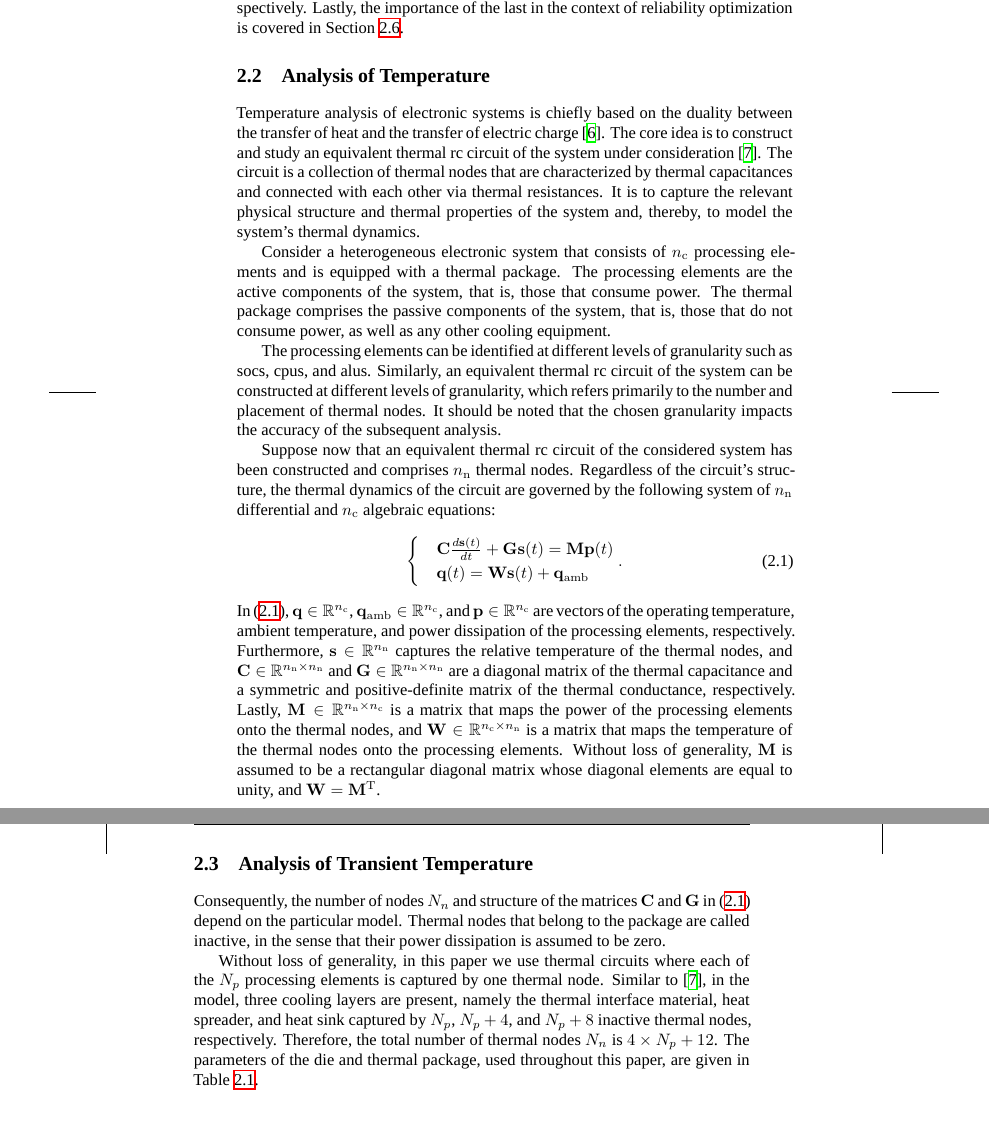
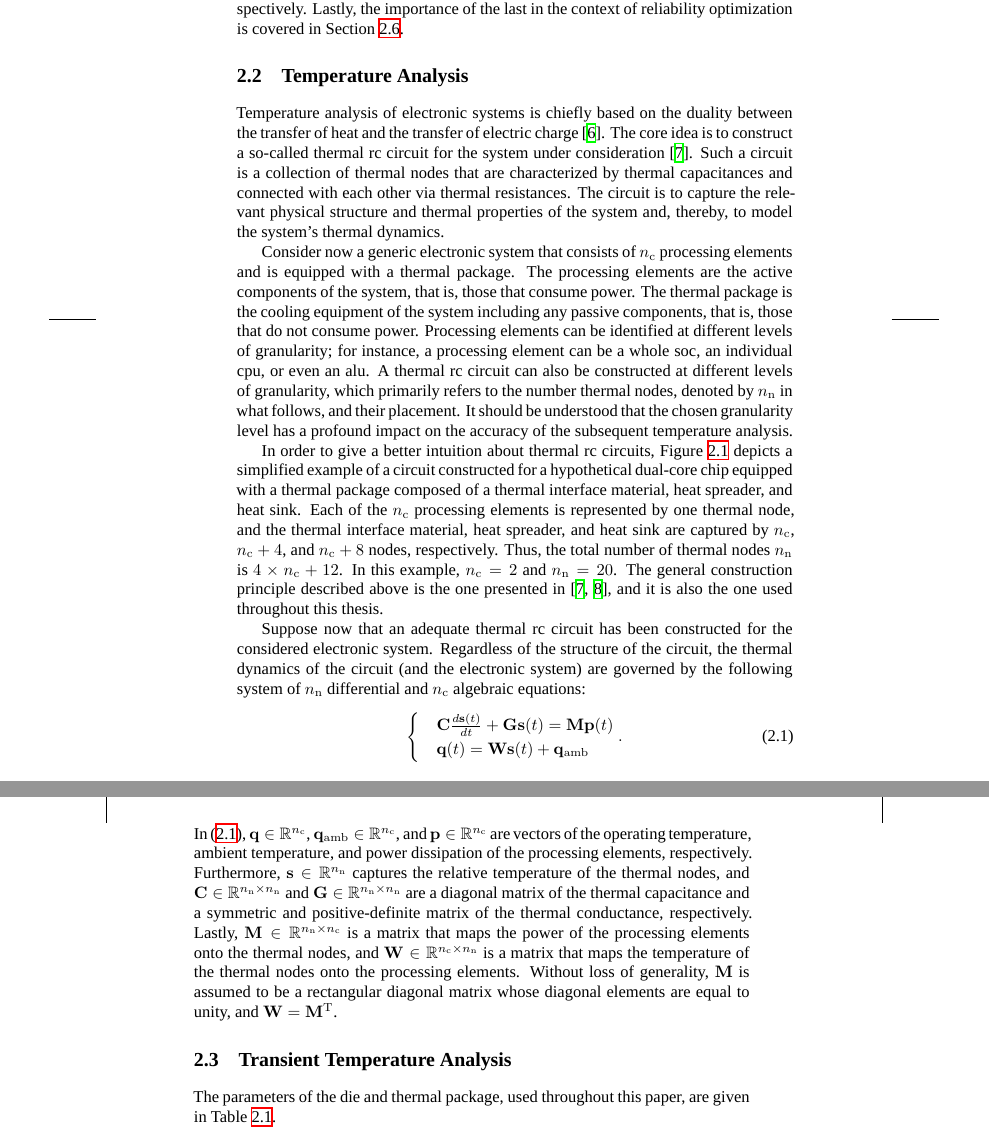
Before and after one commit to quantum-philosophy/thesis, a LaTeX thesis (thesis.tex, which reads include/development/certainty.tex): two parts of pages 18 and 19 of 45, joined at a grey line, cut so that both start at the same text, the shorter picture padded with empty space. Compiled offline with XeLaTeX; a missing font is replaced by an installed copy or a similar font.

Commit message:
Describe the circuit

```diff
--- a/include/development/certainty.tex
+++ b/include/development/certainty.tex
@@ -39,35 +39,47 @@ discussed separately in \sref{transient-analysis},
 respectively. Lastly, the importance of the last in the context of reliability
 optimization is covered in \sref{reliability-optimization}.
 
-\section{Analysis of Temperature}
+\section{Temperature Analysis}
 \slab{temperature-analysis}
 
 Temperature analysis of electronic systems is chiefly based on the duality
 between the transfer of heat and the transfer of electric charge
-\cite{kreith2000}. The core idea is to construct and study an equivalent thermal
-\up{RC} circuit of the system under consideration \cite{skadron2003}. The
-circuit is a collection of thermal nodes that are characterized by thermal
-capacitances and connected with each other via thermal resistances. It is to
-capture the relevant physical structure and thermal properties of the system
-and, thereby, to model the system's thermal dynamics.
+\cite{kreith2000}. The core idea is to construct a so-called thermal \up{RC}
+circuit for the system under consideration \cite{skadron2003}. Such a circuit is
+a collection of thermal nodes that are characterized by thermal capacitances and
+connected with each other via thermal resistances. The circuit is to capture the
+relevant physical structure and thermal properties of the system and, thereby,
+to model the system's thermal dynamics.
 
-Consider a heterogeneous electronic system that consists of \nc processing
+Consider now a generic electronic system that consists of \nc processing
 elements and is equipped with a thermal package. The processing elements are the
 active components of the system, that is, those that consume power. The thermal
-package comprises the passive components of the system, that is, those that do
-not consume power, as well as any other cooling equipment.
+package is the cooling equipment of the system including any passive components,
+that is, those that do not consume power. Processing elements can be identified
+at different levels of granularity; for instance, a processing element can be a
+whole \up{SoC}, an individual \up{CPU}, or even an \up{ALU}. A thermal \up{RC}
+circuit can also be constructed at different levels of granularity, which
+primarily refers to the number thermal nodes, denoted by \nn in what follows,
+and their placement. It should be understood that the chosen granularity level
+has a profound impact on the accuracy of the subsequent temperature analysis.
 
-The processing elements can be identified at different levels of granularity
-such as \up{SoC}s, \up{CPU}s, and \up{ALU}s. Similarly, an equivalent thermal
-\up{RC} circuit of the system can be constructed at different levels of
-granularity, which refers primarily to the number and placement of thermal
-nodes. It should be noted that the chosen granularity impacts the accuracy of
-the subsequent analysis.
+\input{include/assets/figures/circuit}
+In order to give a better intuition about thermal \up{RC} circuits,
+\fref{circuit} depicts a simplified example of a circuit constructed for a
+hypothetical dual-core chip equipped with a thermal package composed of a
+thermal interface material, heat spreader, and heat sink. Each of the $\nc$
+processing elements is represented by one thermal node, and the thermal
+interface material, heat spreader, and heat sink are captured by \nc, $\nc + 4$,
+and $\nc + 8$ nodes, respectively. Thus, the total number of thermal nodes \nn
+is $4 \times \nc + 12$. In this example, $\nc = 2$ and $\nn = 20$. The general
+construction principle described above is the one presented in
+\cite{skadron2003, huang2008}, and it is also the one used throughout this
+thesis.
 
-Suppose now that an equivalent thermal \up{RC} circuit of the considered system
-has been constructed and comprises $\nn$ thermal nodes. Regardless of the
-circuit's structure, the thermal dynamics of the circuit are governed by the
-following system of $\nn$ differential and $\nc$ algebraic equations:
+Suppose now that an adequate thermal \up{RC} circuit has been constructed for
+the considered electronic system. Regardless of the structure of the circuit,
+the thermal dynamics of the circuit (and the electronic system) are governed by
+the following system of $\nn$ differential and $\nc$ algebraic equations:
 \begin{equation} \elab{temperature-model-original}
   \begin{cases}
     & \m{C} \frac{d\vs(t)}{dt} + \m{G} \vs(t) = \m{M} \vp(t) \\
@@ -88,18 +100,8 @@ processing elements. Without loss of generality, $\m{M}$ is assumed to be a
 rectangular diagonal matrix whose diagonal elements are equal to unity, and
 $\m{W} = \m{M}^\transpose$.
 
-\section{Analysis of Transient Temperature}
+\section{Transient Temperature Analysis}
 \slab{transient-analysis}
 
-Consequently, the number of nodes $N_n$ and structure of the matrices $\m{C}$
-and $\v{G}$ in \eref{temperature-model-original} depend on the particular model.
-Thermal nodes that belong to the package are called inactive, in the sense that
-their power dissipation is assumed to be zero.
-
-Without loss of generality, in this paper we use thermal circuits where each of
-the $N_p$ processing elements is captured by one thermal node. Similar to
-\cite{skadron2003}, in the model, three cooling layers are present, namely the
-thermal interface material, heat spreader, and heat sink captured by $N_p$, $N_p
-+ 4$, and $N_p + 8$ inactive thermal nodes, respectively. Therefore, the total
-number of thermal nodes $N_n$ is $4 \times N_p + 12$. The parameters of the die
-and thermal package, used throughout this paper, are given in \tref{parameters}.
+The parameters of the die and thermal package, used throughout this paper, are
+given in \tref{parameters}.
```
Also changed, not shown: include/bibliography.bib (+11 -0 lines), include/development/certainty.tex (12 more changed lines).
